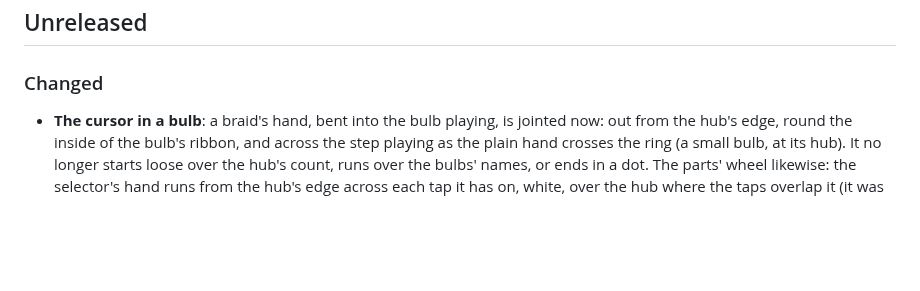
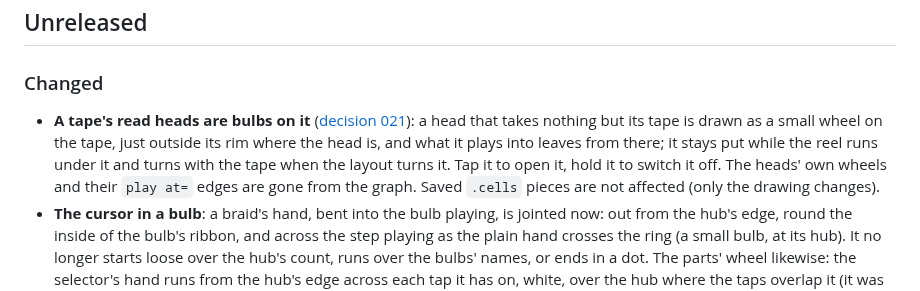
Before and after one commit to yggi/cell-studio, a Markdown page: CHANGELOG.md, the part around the change. Drawn GitHub-style; blank space fills up the shorter version.

```diff
--- a/CHANGELOG.md
+++ b/CHANGELOG.md
@@ -11,6 +11,7 @@ that makes the change. Also note changes to the language that could affect saved
 ## Unreleased
 
 ### Changed
+- **A tape's read heads are bulbs on it** ([decision 021](docs/decisions/021-tape-heads.md)): a head that takes nothing but its tape is drawn as a small wheel on the tape, just outside its rim where the head is, and what it plays into leaves from there; it stays put while the reel runs under it and turns with the tape when the layout turns it. Tap it to open it, hold it to switch it off. The heads' own wheels and their `play at=` edges are gone from the graph. Saved `.cells` pieces are not affected (only the drawing changes).
 - **The cursor in a bulb**: a braid's hand, bent into the bulb playing, is jointed now: out from the hub's edge, round the inside of the bulb's ribbon, and across the step playing as the plain hand crosses the ring (a small bulb, at its hub). It no longer starts loose over the hub's count, runs over the bulbs' names, or ends in a dot. The parts' wheel likewise: the selector's hand runs from the hub's edge across each tap it has on, white, over the hub where the taps overlap it (it was a dot, its line hidden under the hub). Its hub counts its taps as *paths*, not steps. Saved `.cells` pieces are not affected (only the drawing changes).
 - **A bus keeps its width** (an `over=` table's strands, a chord's notes, a ref's picks): its strands follow one curve side by side through every bend instead of closing up in it, and turn off their loom round the wheel through a short curve instead of a corner. Saved `.cells` pieces are not affected (drawing only).
 - **The tutorial is nine tiers** ([decision 020](docs/decisions/020-tutorial-tiers.md)), not thirty numbered rungs: *Steps and sound*, *Time and voice*, *Melody and harmony*, *Rhythm and feel*, *Development*, *Sound and tuning*, *Physics*, *Tape, text and time*, *Gates, performing and MIDI*. A card says `tier=n` where it said `rung=n`; the pieces of a tier together show all of its forms, and a piece added to a tier renumbers nothing. A saved piece with `rung=` has to say `tier=` (only cards of the tutorial carried it; the pieces that ship are done).
```
Also changed, not shown: docs/MEMORY.md (+1 -0 lines), docs/decisions/021-tape-heads.md (added, +40 -0 lines), docs/notes/tape-heads.md (added, +47 -0 lines), docs/ui/graph.md (+1 -1 lines), docs/decisions/021-tape-heads.png (added), 14 other files.
